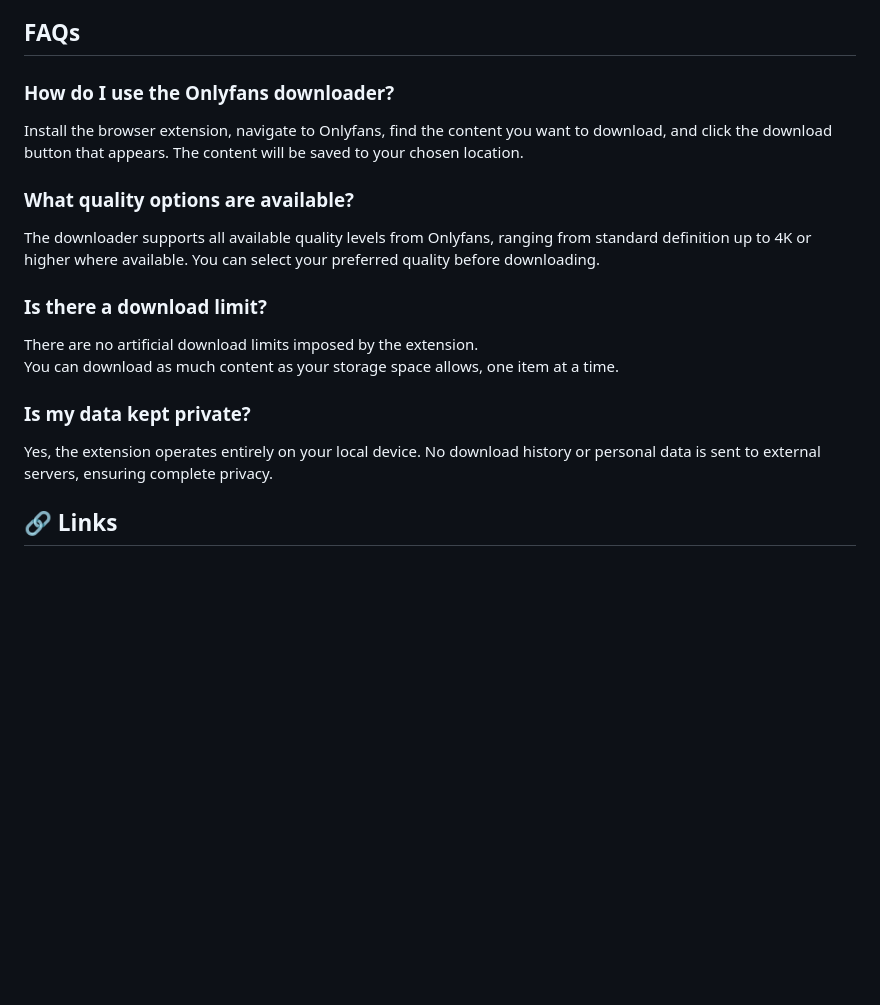
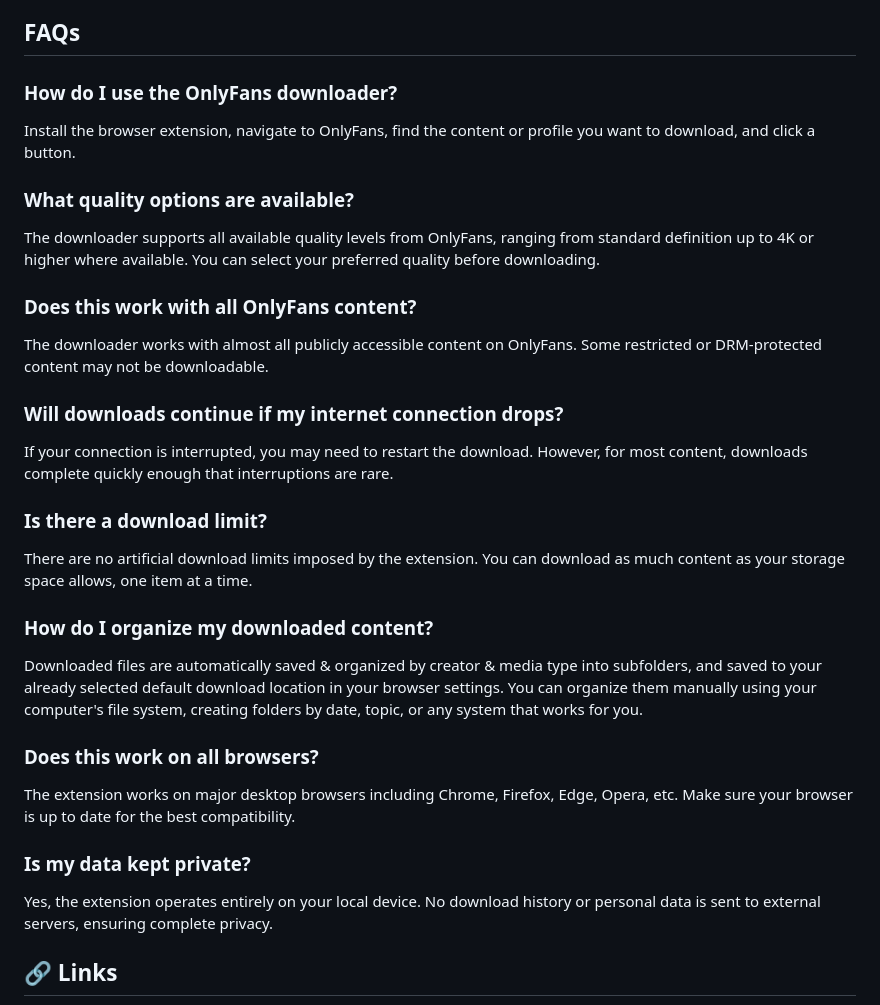
Before and after one commit to serpapps/onlyfans-downloader, a Markdown page: README.md, the part around the change. Rendered like a GitHub page; blank space fills up the shorter version.

Commit message:
Fix FAQ section formatting and text consistency
Corrected capitalization and formatting for consistency in FAQs.

```diff
--- a/README.md
+++ b/README.md
@@ -40,23 +40,29 @@ Download, organize, and back up videos, photos, and entire profiles in a single
 
 ## FAQs
 
-### How do I use the Onlyfans downloader?
-
-Install the browser extension, navigate to Onlyfans, find the content you want to download, and click the download button that appears.  The content will be saved to your chosen location.
+### How do I use the OnlyFans downloader?
+Install the browser extension, navigate to OnlyFans, find the content or profile you want to download, and click a button.
 
 ### What quality options are available?
-
-The downloader supports all available quality levels from Onlyfans, ranging from standard definition up to 4K or higher where available. You can select your preferred quality before downloading.
+The downloader supports all available quality levels from OnlyFans, ranging from standard definition up to 4K or higher where available. You can select your preferred quality before downloading.
+
+### Does this work with all OnlyFans content?
+The downloader works with almost all publicly accessible content on OnlyFans. Some restricted or DRM-protected content may not be downloadable.
+
+### Will downloads continue if my internet connection drops?
+If your connection is interrupted, you may need to restart the download. However, for most content, downloads complete quickly enough that interruptions are rare.
 
 ### Is there a download limit?
-
-There are no artificial download limits imposed by the extension.
-You can download as much content as your storage space allows, one item at a time.
+There are no artificial download limits imposed by the extension. You can download as much content as your storage space allows, one item at a time.
+
+### How do I organize my downloaded content?
+Downloaded files are automatically saved & organized by creator & media type into subfolders, and saved to your already selected default download location in your browser settings. You can organize them manually using your computer's file system, creating folders by date, topic, or any system that works for you.
+
+### Does this work on all browsers?
+The extension works on major desktop browsers including Chrome, Firefox, Edge, Opera, etc. Make sure your browser is up to date for the best compatibility.
 
 ### Is my data kept private?
-
-Yes, the extension operates entirely on your local device.  No download history or personal data is sent to external servers, ensuring complete privacy.
-
+Yes, the extension operates entirely on your local device. No download history or personal data is sent to external servers, ensuring complete privacy.
 
 ## 🔗 Links
 
```
